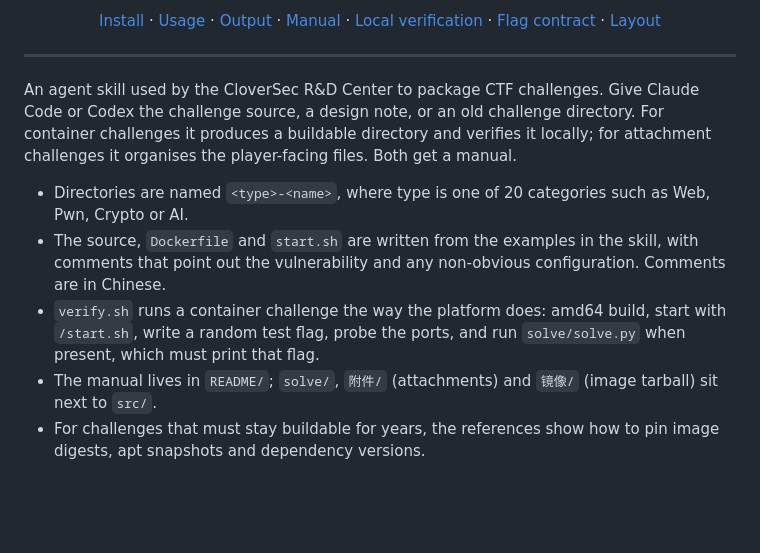
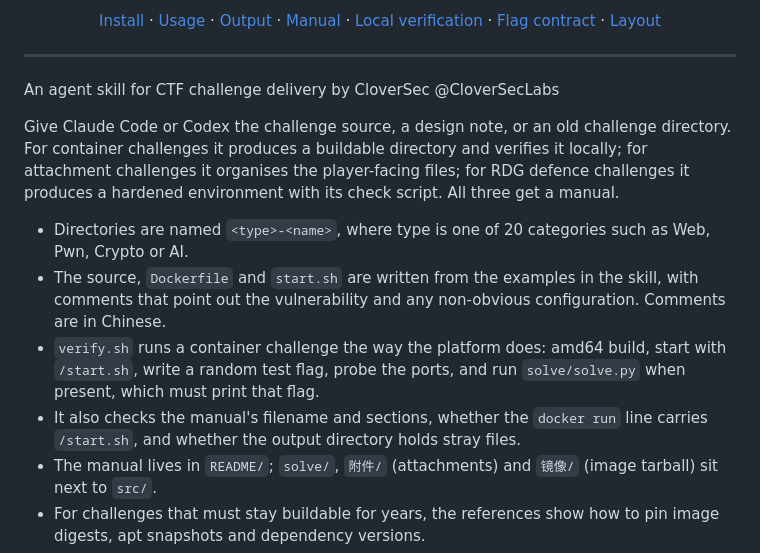
Before and after one commit to D1a0y1bb/CloverSec-CTF-Build-Dockerizer-skill, a Markdown page: README.en.md, the part around the change. Rendered like a GitHub page; blank space fills up the shorter version.

Commit message:
docs: 对齐仓库定位，README 首句改为面向 Agent 的 CTF 题目交付 Skill
1、README 中英文首句改成「面向 Agent 的四叶草安全 CTF 题目交付 Skill」，与仓库 About 保持一致。
2、补上 RDG 防守题和手册/目录检查两项能力的说明。

```diff
--- a/README.en.md
+++ b/README.en.md
@@ -24,11 +24,14 @@
 
 ---
 
-An agent skill used by the CloverSec R&D Center to package CTF challenges. Give Claude Code or Codex the challenge source, a design note, or an old challenge directory. For container challenges it produces a buildable directory and verifies it locally; for attachment challenges it organises the player-facing files. Both get a manual.
+An agent skill for CTF challenge delivery by CloverSec @CloverSecLabs
+
+Give Claude Code or Codex the challenge source, a design note, or an old challenge directory. For container challenges it produces a buildable directory and verifies it locally; for attachment challenges it organises the player-facing files; for RDG defence challenges it produces a hardened environment with its check script. All three get a manual.
 
 - Directories are named `<type>-<name>`, where type is one of 20 categories such as Web, Pwn, Crypto or AI.
 - The source, `Dockerfile` and `start.sh` are written from the examples in the skill, with comments that point out the vulnerability and any non-obvious configuration. Comments are in Chinese.
 - `verify.sh` runs a container challenge the way the platform does: amd64 build, start with `/start.sh`, write a random test flag, probe the ports, and run `solve/solve.py` when present, which must print that flag.
+- It also checks the manual's filename and sections, whether the `docker run` line carries `/start.sh`, and whether the output directory holds stray files.
 - The manual lives in `README/`; `solve/`, `附件/` (attachments) and `镜像/` (image tarball) sit next to `src/`.
 - For challenges that must stay buildable for years, the references show how to pin image digests, apt snapshots and dependency versions.
 - Multi-service, Bundle, Scenario, RDG/AWD and Linux-QEMU challenges have their own reference file. Regular challenges never load it.
```
Also changed, not shown: README.md (+4 -1 lines).
